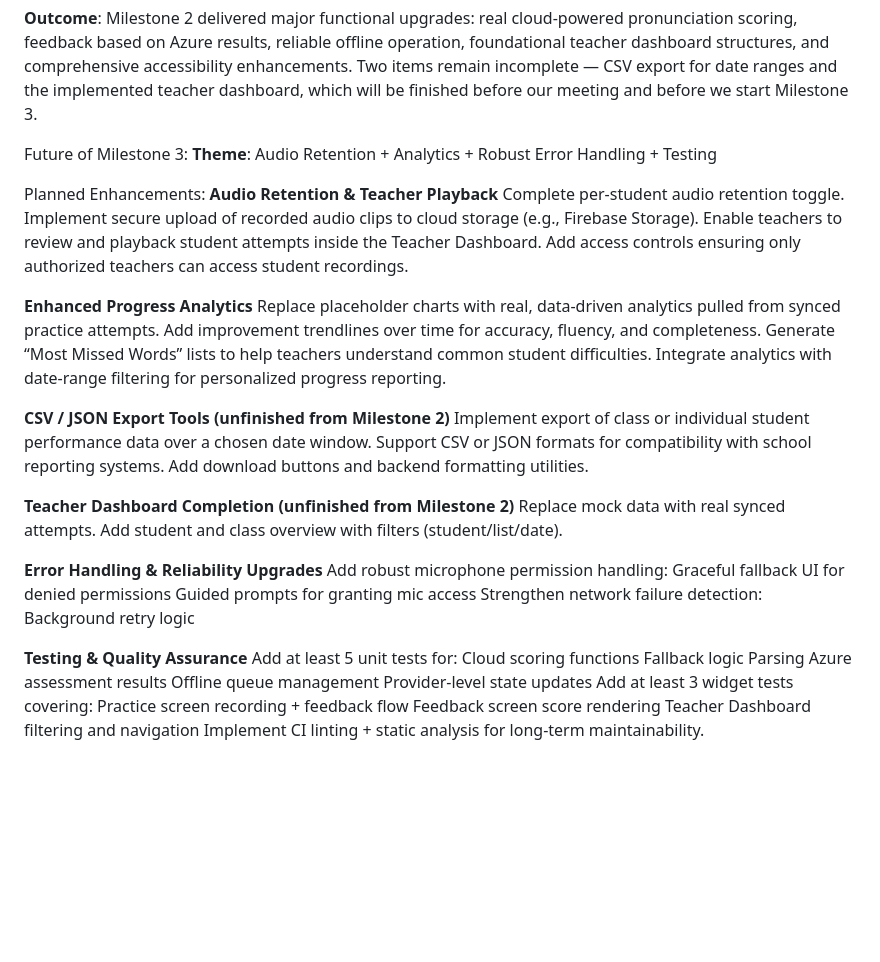
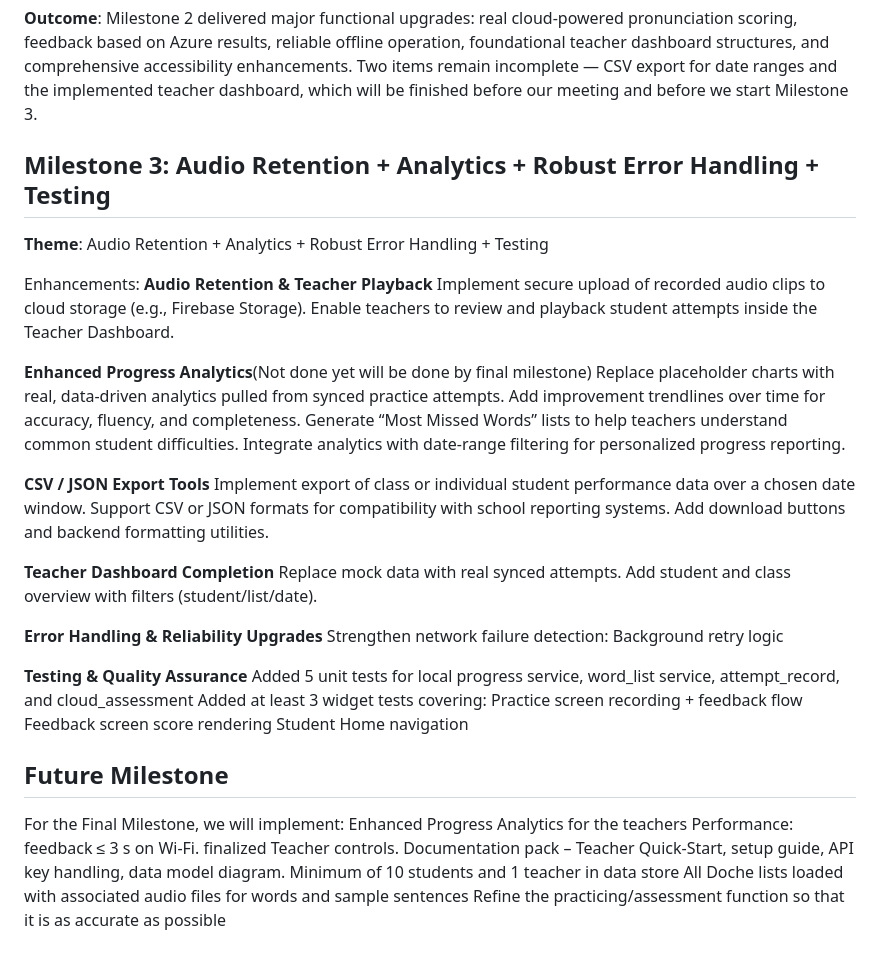
Before and after one commit to Jaredburne47/4150ReadRight, a Markdown page: readright_app/README.md, the part around the change. GitHub-like rendering; blank space fills up the shorter version.

```diff
--- a/readright_app/README.md
+++ b/readright_app/README.md
@@ -207,47 +207,46 @@ Refactored speech_service.dart for cleaner recording → scoring → feedback se
 Milestone 2 delivered major functional upgrades: real cloud-powered pronunciation scoring, feedback based on Azure results, reliable offline operation, foundational teacher dashboard structures, and comprehensive accessibility enhancements.
 Two items remain incomplete — CSV export for date ranges and the implemented teacher dashboard, which will be finished before our meeting and before we start Milestone 3.
 
-Future  of Milestone 3:
+## Milestone 3: Audio Retention + Analytics + Robust Error Handling + Testing
 **Theme**: Audio Retention + Analytics + Robust Error Handling + Testing
 
-Planned Enhancements:
+Enhancements:
 **Audio Retention & Teacher Playback**
-  Complete per-student audio retention toggle.
   Implement secure upload of recorded audio clips to cloud storage (e.g., Firebase Storage).
   Enable teachers to review and playback student attempts inside the Teacher Dashboard.
-  Add access controls ensuring only authorized teachers can access student recordings.
 
-**Enhanced Progress Analytics**
+**Enhanced Progress Analytics**(Not done yet will be done by final milestone)
   Replace placeholder charts with real, data-driven analytics pulled from synced practice attempts.
   Add improvement trendlines over time for accuracy, fluency, and completeness.
   Generate “Most Missed Words” lists to help teachers understand common student difficulties.
   Integrate analytics with date-range filtering for personalized progress reporting.
 
-**CSV / JSON Export Tools (unfinished from Milestone 2)**
+**CSV / JSON Export Tools**
   Implement export of class or individual student performance data over a chosen date window.
   Support CSV or JSON formats for compatibility with school reporting systems.
   Add download buttons and backend formatting utilities.
 
-**Teacher Dashboard Completion (unfinished from Milestone 2)**
+**Teacher Dashboard Completion**
 Replace mock data with real synced attempts.
 Add student and class overview with filters (student/list/date).
 
 **Error Handling & Reliability Upgrades**
-  Add robust microphone permission handling:
-  Graceful fallback UI for denied permissions
-  Guided prompts for granting mic access
   Strengthen network failure detection:
   Background retry logic
 
 **Testing & Quality Assurance**
-Add at least 5 unit tests for:
-  Cloud scoring functions
-  Fallback logic
-  Parsing Azure assessment results
-  Offline queue management
-  Provider-level state updates
-Add at least 3 widget tests covering:
+Added 5 unit tests for local progress service, word_list service, attempt_record, and cloud_assessment
+Added at least 3 widget tests covering:
   Practice screen recording + feedback flow
   Feedback screen score rendering
-  Teacher Dashboard filtering and navigation
-  Implement CI linting + static analysis for long-term maintainability.
+  Student Home navigation
+
+## Future Milestone
+For the Final Milestone, we will implement:
+  Enhanced Progress Analytics for the teachers
+  Performance: feedback ≤ 3 s on Wi-Fi.
+  finalized Teacher controls.
+  Documentation pack – Teacher Quick-Start, setup guide, API key handling, data model diagram.
+  Minimum of 10 students and 1 teacher in data store
+  All Doche lists loaded with associated audio files for words and sample sentences
+  Refine the practicing/assessment function so that it is as accurate as possible
```
